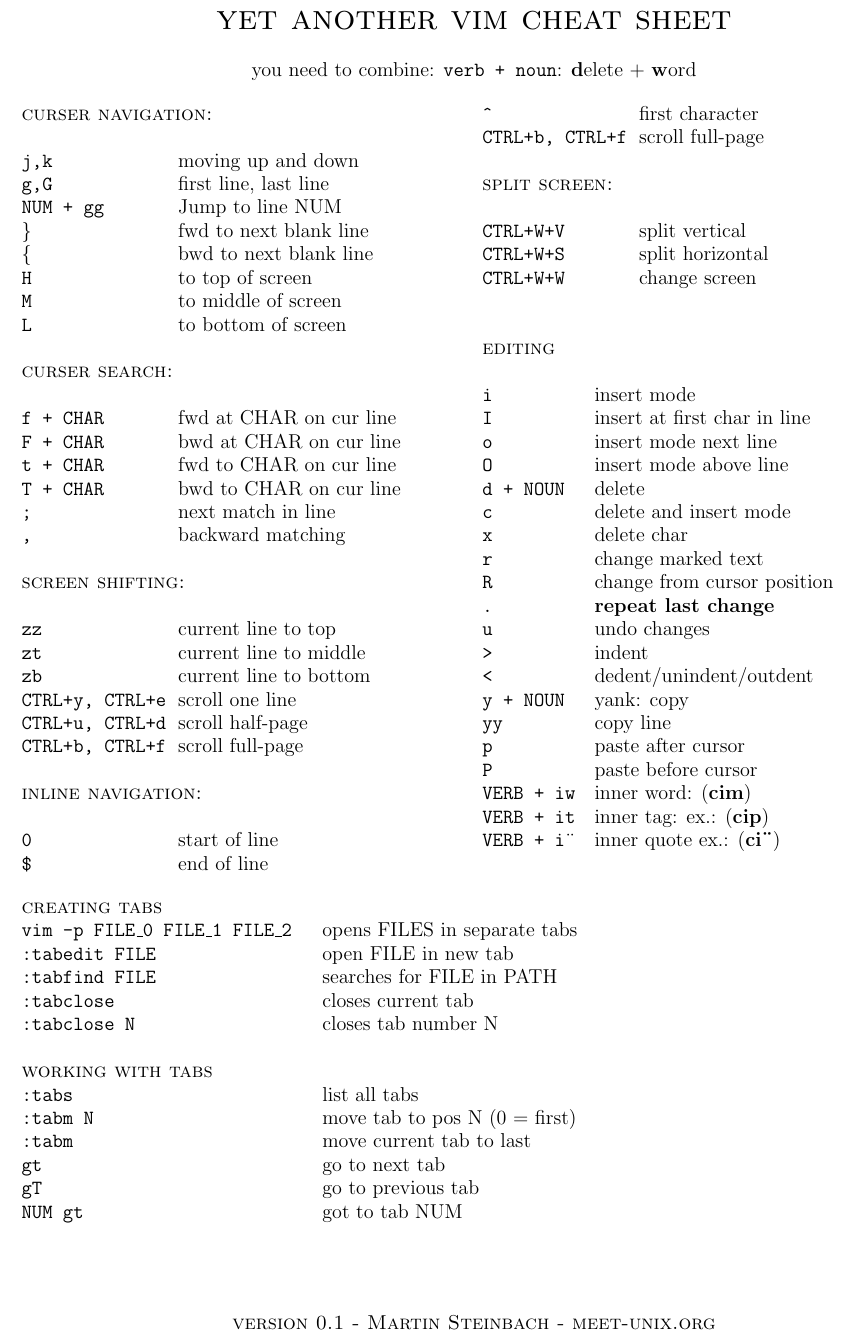
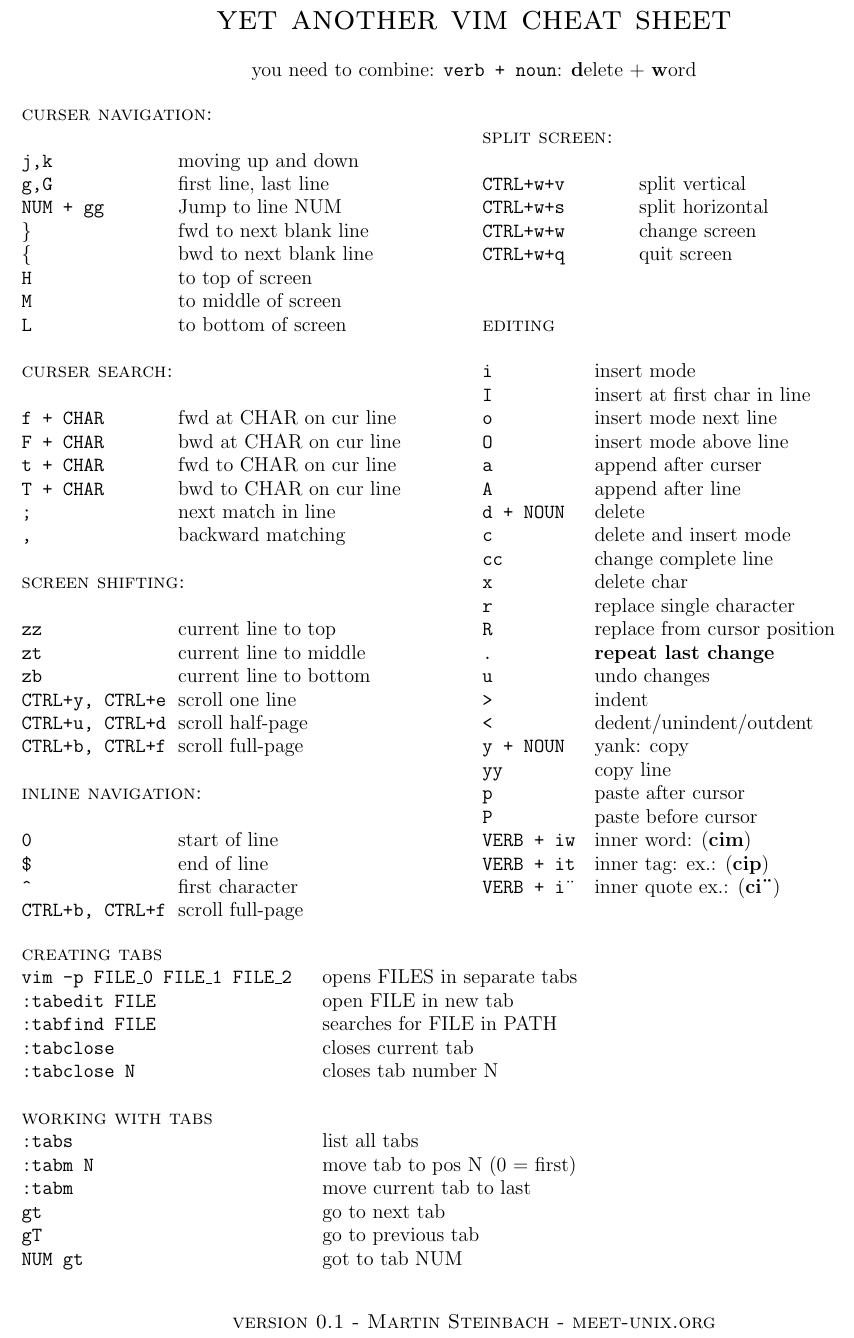
Before and after one commit to meetunix/vimcheat, a LaTeX document (vimcheat.tex): part of the page, cut so that both start at the same text. Compiled offline with pdfLaTeX.

Commit message:
small changes: editing

```diff
--- a/vimcheat.tex
+++ b/vimcheat.tex
@@ -2,7 +2,6 @@
 \usepackage[utf8]{inputenc}
 \usepackage{geometry}
 \usepackage{multicol}
-\usepackage{blindtext}
 
 \geometry{inner=1cm,outer=1cm,top=1cm,bottom=1cm}
 
@@ -59,9 +58,10 @@
 \texttt{CTRL+b, CTRL+f}		\> scroll full-page\\\\
 
 \large{\textsc{split screen:}}\\\\
-\texttt{CTRL+W+V}	\> split vertical\\
-\texttt{CTRL+W+S}	\> split horizontal\\
-\texttt{CTRL+W+W}	\> change screen\\
+\texttt{CTRL+w+v}	\> split vertical\\
+\texttt{CTRL+w+s}	\> split horizontal\\
+\texttt{CTRL+w+w}	\> change screen\\
+\texttt{CTRL+w+q}	\> quit screen\\
 \end{tabbing}
 
 \begin{tabbing}
@@ -70,11 +70,14 @@
 \texttt{I}				\> insert at first char in line\\
 \texttt{o}				\> insert mode next line\\
 \texttt{O}				\> insert mode above line\\
+\texttt{a}				\> append after curser\\
+\texttt{A}				\> append after line\\
 \texttt{d + NOUN}		\> delete\\
 \texttt{c}				\> delete and insert mode \\
+\texttt{cc}				\> change complete line \\
 \texttt{x}				\> delete char\\
-\texttt{r}				\> change marked text\\
-\texttt{R}				\> change from cursor position\\
+\texttt{r}				\> replace single character\\
+\texttt{R}				\> replace from cursor position\\
 \texttt{\textbf{.}}		\> \textbf{repeat last change}\\
 \texttt{u}				\> undo changes\\
 \texttt{>}				\> indent\\
@@ -112,7 +115,6 @@
 \texttt{NUM gt}			\> got to tab NUM\\
 \end{tabbing}
 
-\vspace{1cm}
 \centering\textsc{version 0.1 - Martin Steinbach - meet-unix.org}
 
 \end{document}
```
Also changed, not shown: vimcheat.pdf.
